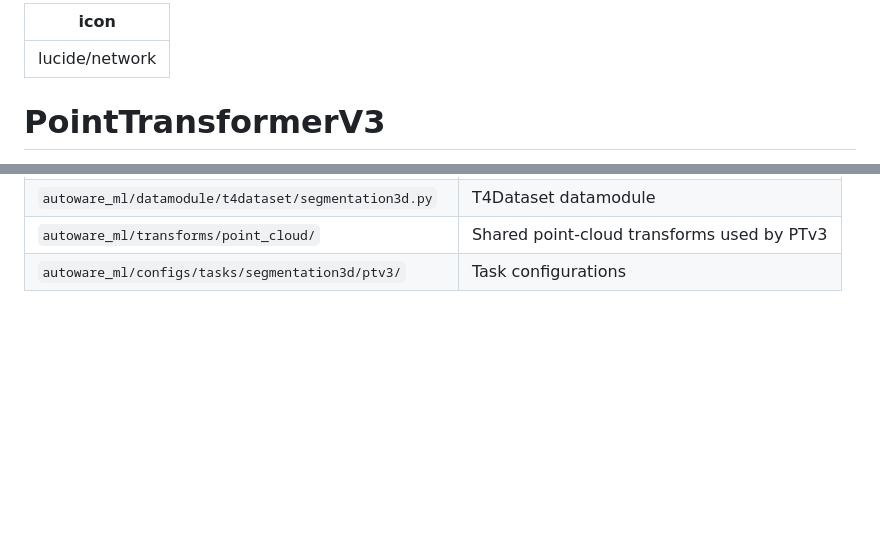
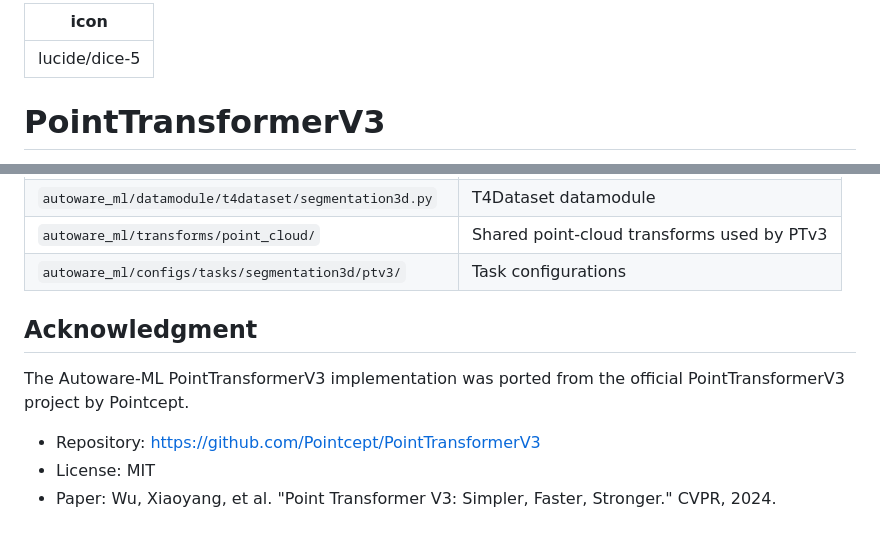
Before and after one commit to tier4/autoware-ml, a Markdown page: docs/models/ptv3.md, 2 parts joined by grey strips. Drawn GitHub-style; blank space fills up the shorter version.

```diff
--- a/docs/models/ptv3.md
+++ b/docs/models/ptv3.md
@@ -1,5 +1,5 @@
 ---
-icon: lucide/network
+icon: lucide/dice-5
 ---
 
 # PointTransformerV3
@@ -89,3 +89,13 @@ serialization settings are applied.
 | `autoware_ml/datamodule/t4dataset/segmentation3d.py`  | T4Dataset datamodule                       |
 | `autoware_ml/transforms/point_cloud/`                 | Shared point-cloud transforms used by PTv3 |
 | `autoware_ml/configs/tasks/segmentation3d/ptv3/`      | Task configurations                        |
+
+## Acknowledgment
+
+The Autoware-ML PointTransformerV3 implementation was ported from the official PointTransformerV3
+project by Pointcept.
+
+<!-- cspell:ignore Xiaoyang -->
+- Repository: <https://github.com/Pointcept/PointTransformerV3>
+- License: MIT
+- Paper: Wu, Xiaoyang, et al. "Point Transformer V3: Simpler, Faster, Stronger." CVPR, 2024.
```
Also changed, not shown: docs/models/frnet.md (+10 -1 lines).
